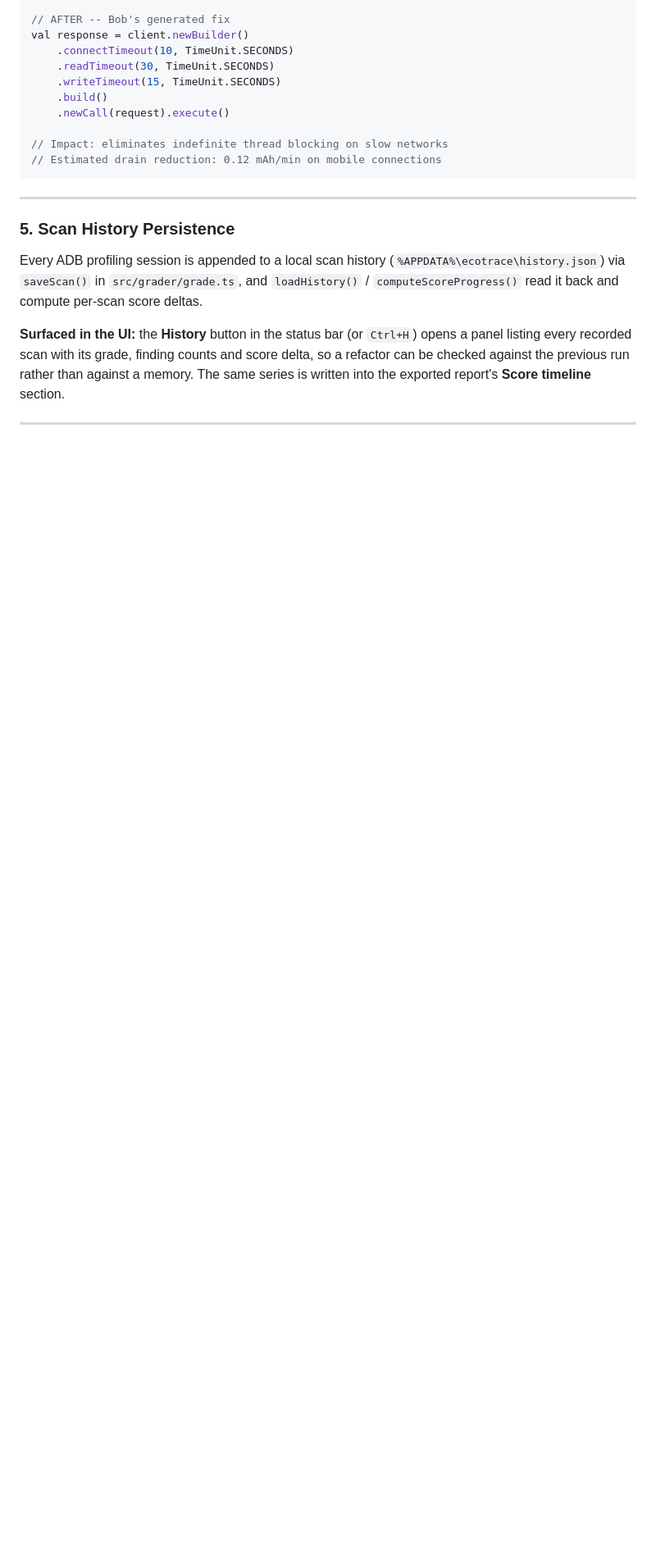
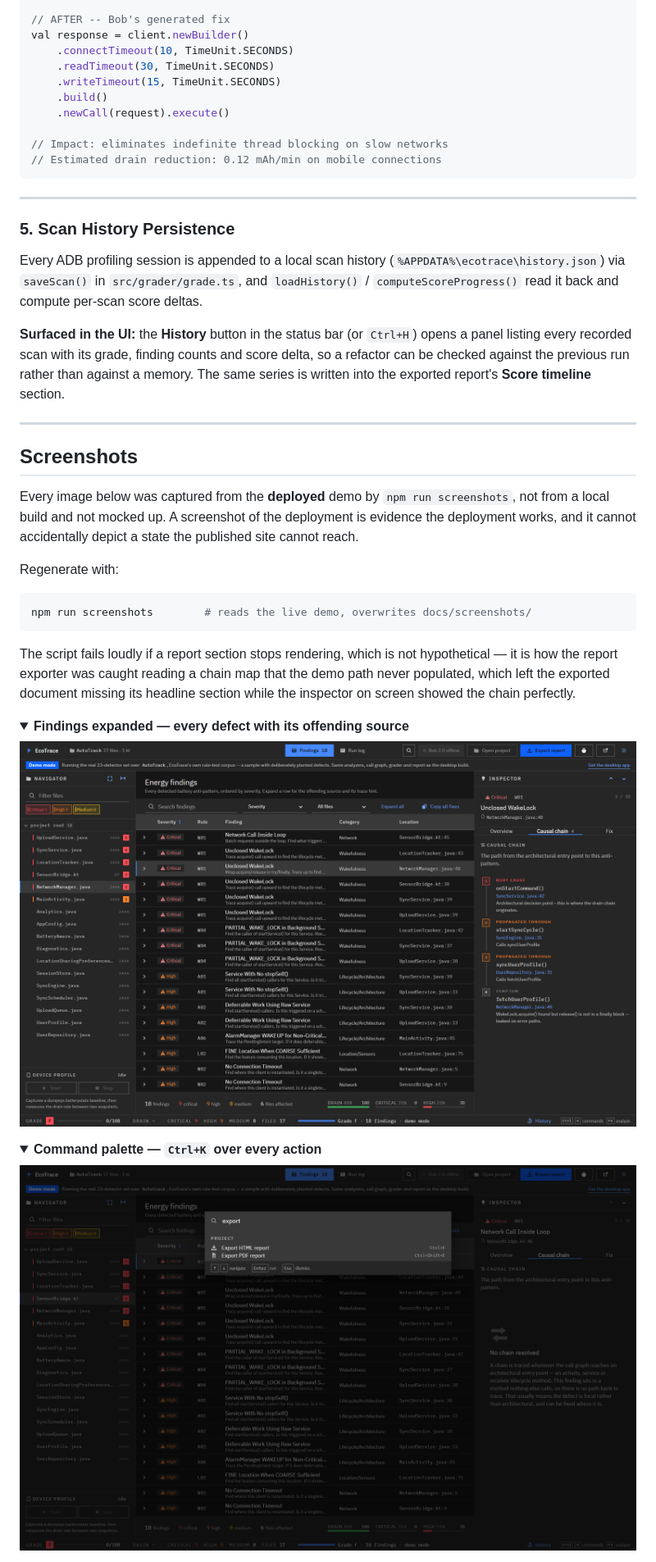
Before and after one commit to theredhacker0345/Eco-Trace, a Markdown page: README.md, the part around one of its changes. Shown at 82% size. GitHub-like rendering; folded sections open; blank space fills up the shorter version.

````diff
--- a/README.md
+++ b/README.md
@@ -250,3 +263,35 @@ against a memory. The same series is written into the exported report's
 
 ---
 
+## Screenshots
+
+Every image below was captured from the **deployed** demo by
+`npm run screenshots`, not from a local build and not mocked up. A screenshot
+of the deployment is evidence the deployment works, and it cannot accidentally
+depict a state the published site cannot reach.
+
+Regenerate with:
+
+```bash
+npm run screenshots        # reads the live demo, overwrites docs/screenshots/
+```
+
+The script fails loudly if a report section stops rendering, which is not
+hypothetical — it is how the report exporter was caught reading a chain map that
+the demo path never populated, which left the exported document missing its
+headline section while the inspector on screen showed the chain perfectly.
+
+<details>
+<summary><strong>Findings expanded — every defect with its offending source</strong></summary>
+
+<img src="docs/screenshots/findings-expanded.png" alt="Findings table with every row expanded, each showing the rule, the severity, the source snippet and the trace hint" width="100%">
+
+</details>
+
+<details>
+<summary><strong>Command palette — <code>Ctrl+K</code> over every action</strong></summary>
+
+<img src="docs/screenshots/command-palette.png" alt="Command palette open with the query 'export', listing export, export PDF and open-in-browser with their keyboard accelerators" width="100%">
+
+</details>
+
````
Also changed, not shown: other parts of README.md (+44 -0 lines), docs/screenshots/inspector.png (deleted), docs/screenshots/report-chain.png (added), docs/screenshots/report-coverage.png, docs/screenshots/report-masthead.png, docs/screenshots/theme-white.png (added), 2 other files.
